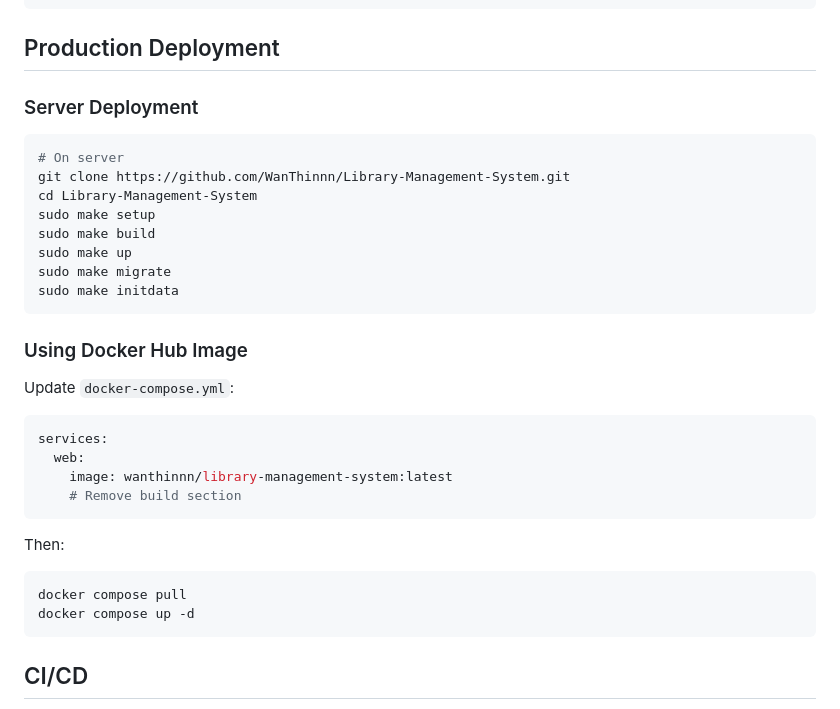
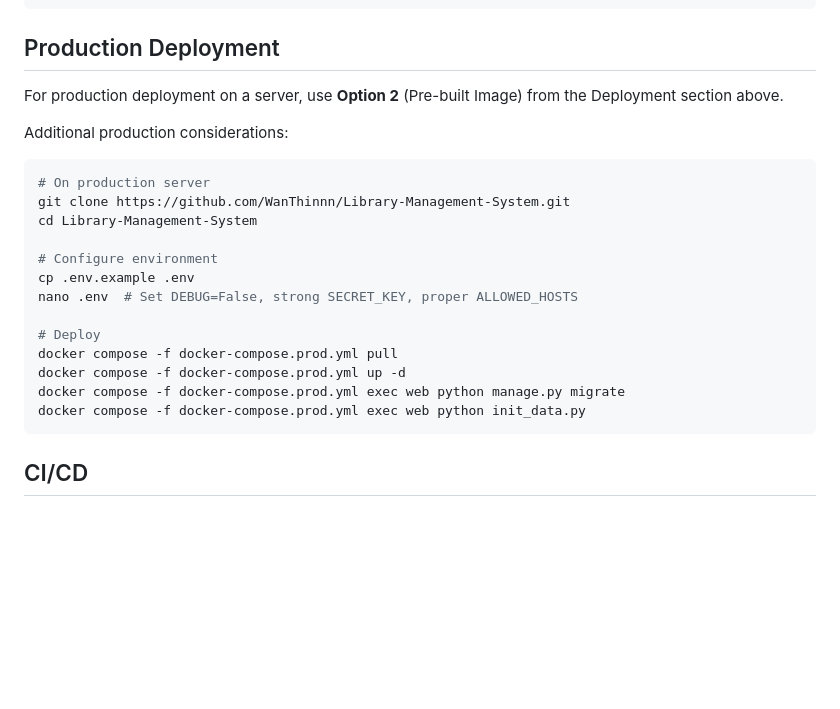
Before and after one commit to WanThinnn/Library-Management-System, a Markdown page: README.md, the part around one of its changes. GitHub-like rendering; blank space fills up the shorter version.

````diff
--- a/README.md
+++ b/README.md
@@ -214,35 +215,24 @@ docker compose exec web python manage.py test
 
 ## Production Deployment
 
-### Server Deployment
+For production deployment on a server, use **Option 2** (Pre-built Image) from the Deployment section above.
+
+Additional production considerations:
 
 ```bash
-# On server
+# On production server
 git clone https://github.com/WanThinnn/Library-Management-System.git
 cd Library-Management-System
-sudo make setup
-sudo make build
-sudo make up
-sudo make migrate
-sudo make initdata
-```
 
-### Using Docker Hub Image
+# Configure environment
+cp .env.example .env
+nano .env  # Set DEBUG=False, strong SECRET_KEY, proper ALLOWED_HOSTS
 
-Update `docker-compose.yml`:
-
-```yaml
-services:
-  web:
-    image: wanthinnn/library-management-system:latest
-    # Remove build section
-```
-
-Then:
-
-```bash
-docker compose pull
-docker compose up -d
+# Deploy
+docker compose -f docker-compose.prod.yml pull
+docker compose -f docker-compose.prod.yml up -d
+docker compose -f docker-compose.prod.yml exec web python manage.py migrate
+docker compose -f docker-compose.prod.yml exec web python init_data.py
 ```
 
 ## CI/CD
````
Also changed, not shown: other parts of README.md (+53 -52 lines).
